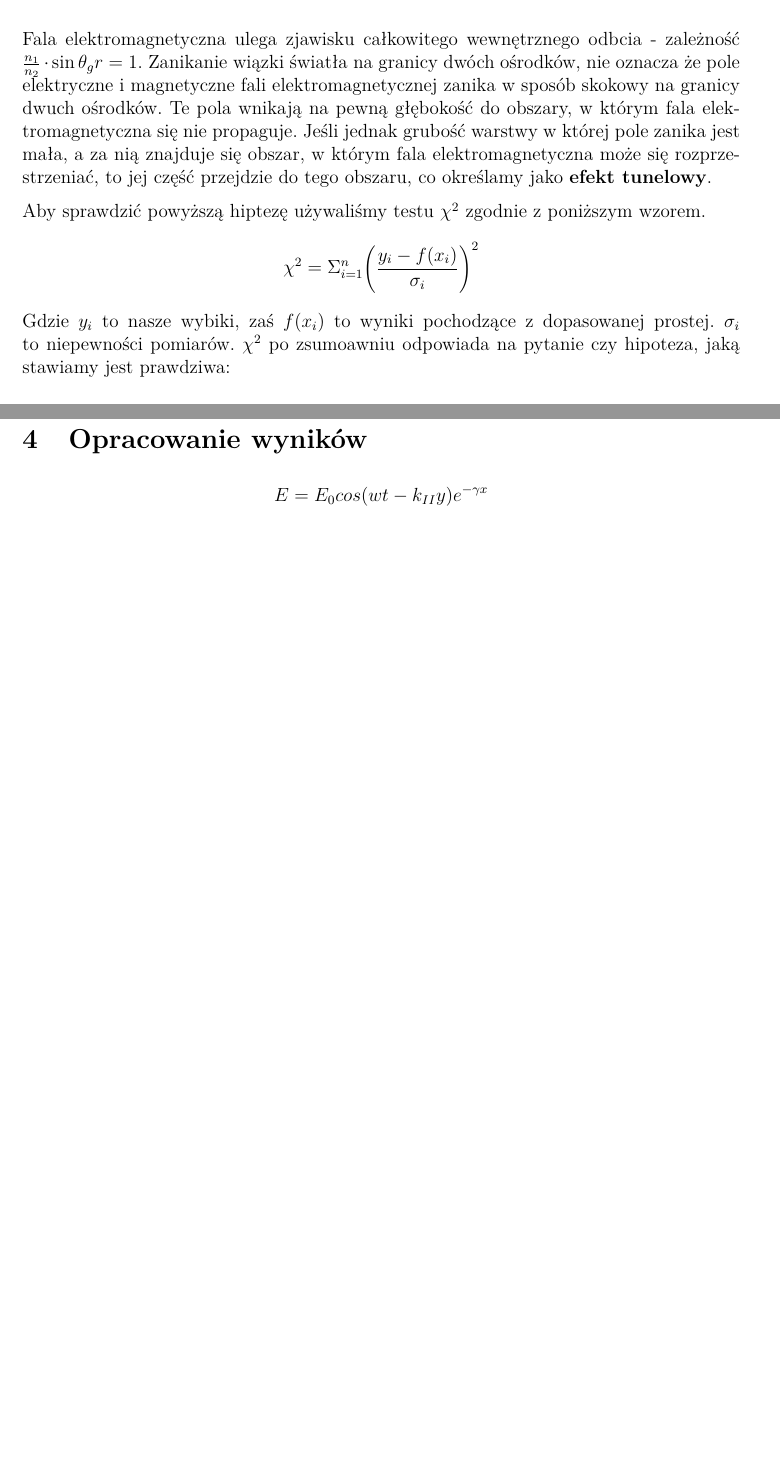
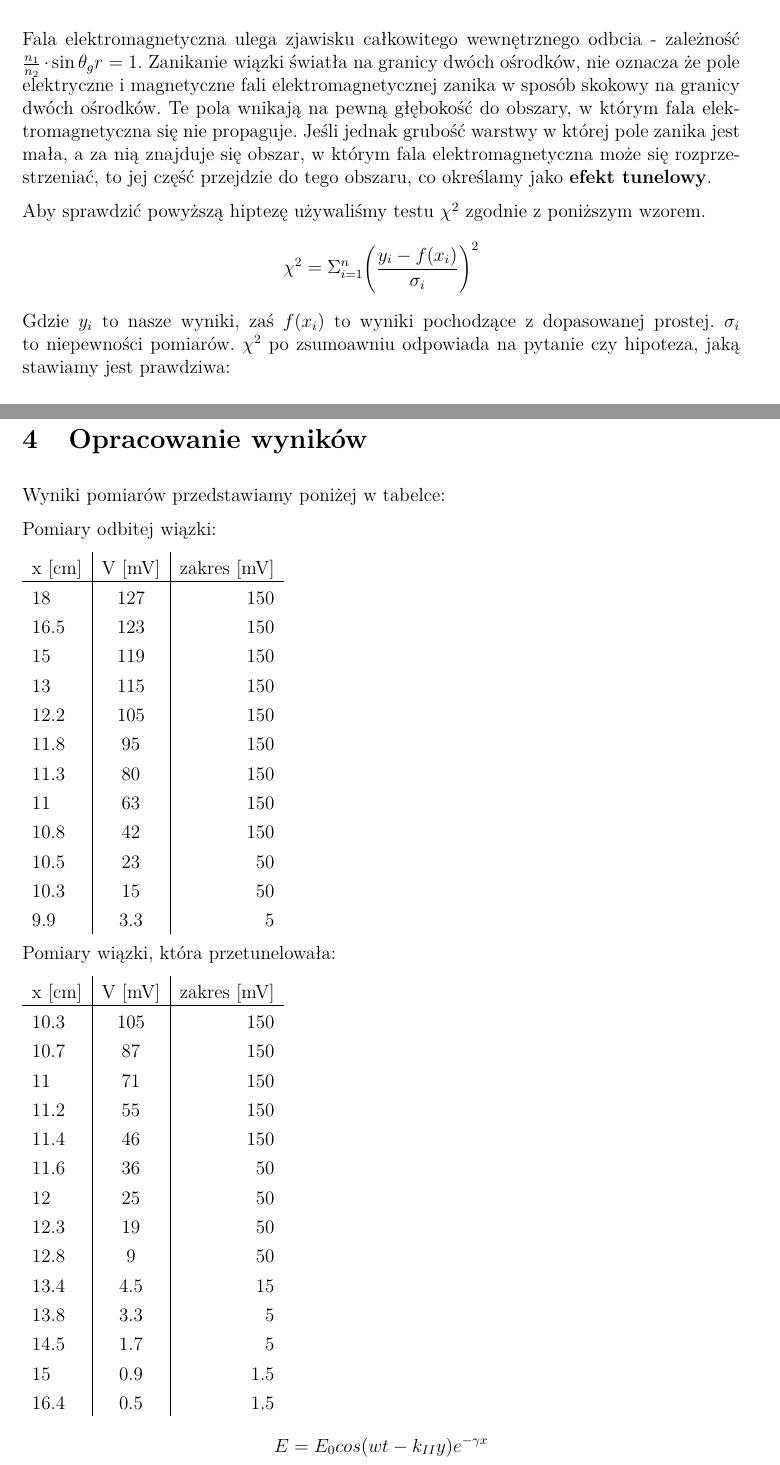
Before and after one commit to atteroTheGreatest/labfiz2, a LaTeX document (tunelowanie_fal_mikrofalowych/tunel.tex): two parts of pages 2 and 3 of 4 before the commit and two parts of pages 2 and 3 of 5 after it, joined at a grey line, cut so that both start at the same text, the shorter picture padded with empty space. Compiled offline with pdfLaTeX.

Commit message:
fix two typos and add experimental data to latex

```diff
--- a/tunelowanie_fal_mikrofalowych/tunel.tex
+++ b/tunelowanie_fal_mikrofalowych/tunel.tex
@@ -83,7 +83,7 @@ Celem ćwiczenia było zbadanie zjawiska tunelowania dla fal elektromagnetycznyc
 
 \section{Wstęp}
 
-Fala elektromagnetyczna ulega zjawisku całkowitego wewnętrznego odbcia - zależność $\frac{n_1}{n_2}\cdot \sin \theta_gr = 1 $. Zanikanie wiązki światła na granicy dwóch ośrodków, nie oznacza że pole elektryczne i magnetyczne fali elektromagnetycznej zanika w sposób skokowy na granicy dwuch ośrodków. Te pola wnikają na pewną głębokość do obszary, w którym fala elektromagnetyczna się nie propaguje.
+Fala elektromagnetyczna ulega zjawisku całkowitego wewnętrznego odbcia - zależność $\frac{n_1}{n_2}\cdot \sin \theta_gr = 1 $. Zanikanie wiązki światła na granicy dwóch ośrodków, nie oznacza że pole elektryczne i magnetyczne fali elektromagnetycznej zanika w sposób skokowy na granicy dwóch ośrodków. Te pola wnikają na pewną głębokość do obszary, w którym fala elektromagnetyczna się nie propaguje.
 %u są wzory których nie rozumiem więc ich nie zżynam
 Jeśli jednak grubość warstwy w której pole zanika jest mała, a za nią znajduje się obszar, w którym fala elektromagnetyczna może się rozprzestrzeniać, to jej część przejdzie do tego obszaru, co określamy jako \textbf{efekt tunelowy}.
 
@@ -94,7 +94,7 @@ Aby sprawdzić powyższą hiptezę używaliśmy testu $\chi^2$ zgodnie z poniżs
 $$
 \chi^2 = \Sigma_{i=1}^n {\left( \frac{y_i - f(x_i)}{\sigma_i} \right)}^2
 $$
-Gdzie $y_i$ to nasze wybiki, zaś $f(x_i)$ to wyniki pochodzące z dopasowanej prostej. $\sigma_i$ to niepewności pomiarów.
+Gdzie $y_i$ to nasze wyniki, zaś $f(x_i)$ to wyniki pochodzące z dopasowanej prostej. $\sigma_i$ to niepewności pomiarów.
 $\chi^2$ po zsumoawniu odpowiada na pytanie czy hipoteza, jaką stawiamy jest prawdziwa:
 \begin{itemize}
   \item $\chi^2 \gg 1$ - hipoteza przez nas postawiona jest fałszywa
@@ -117,6 +117,52 @@ Do przeprowadzenia eksperymenty używaliśmy:
 
 
 \section{Opracowanie wyników}
+
+Wyniki pomiarów przedstawiamy poniżej w tabelce:
+
+Pomiary odbitej wiązki:
+
+\begin{tabular}{ l | c | r }
+  		x [cm] & V [mV] & zakres [mV] \\
+  		\hline
+		18&127&150 \\
+		16.5&123&150 \\
+		15&119&150 \\
+		13&115&150 \\
+		12.2&105&150 \\
+		11.8&95&150 \\
+		11.3&80&150 \\
+		11&63&150 \\
+		10.8&42&150 \\
+		10.5&23&50 \\
+		10.3&15&50 \\
+		9.9&3.3&5 \\
+
+
+\end{tabular}
+
+Pomiary wiązki, która przetunelowała:
+
+\begin{tabular}{ l | c | r }
+
+	x [cm] & V [mV] & zakres [mV] \\
+	\hline
+	10.3&105&150 \\
+	10.7&87&150 \\
+	11&71&150 \\
+	11.2&55&150 \\
+	11.4&46&150 \\
+	11.6&36&50 \\
+	12&25&50 \\
+	12.3&19&50 \\
+	12.8&9&50 \\
+	13.4&4.5&15 \\
+	13.8&3.3&5 \\
+	14.5&1.7&5 \\
+	15&0.9&1.5 \\
+	16.4&0.5&1.5 \\
+
+\end{tabular}
 
 $$
 E = E_0cos(wt-k_{II}y)e^{-\gamma x} \\
```
